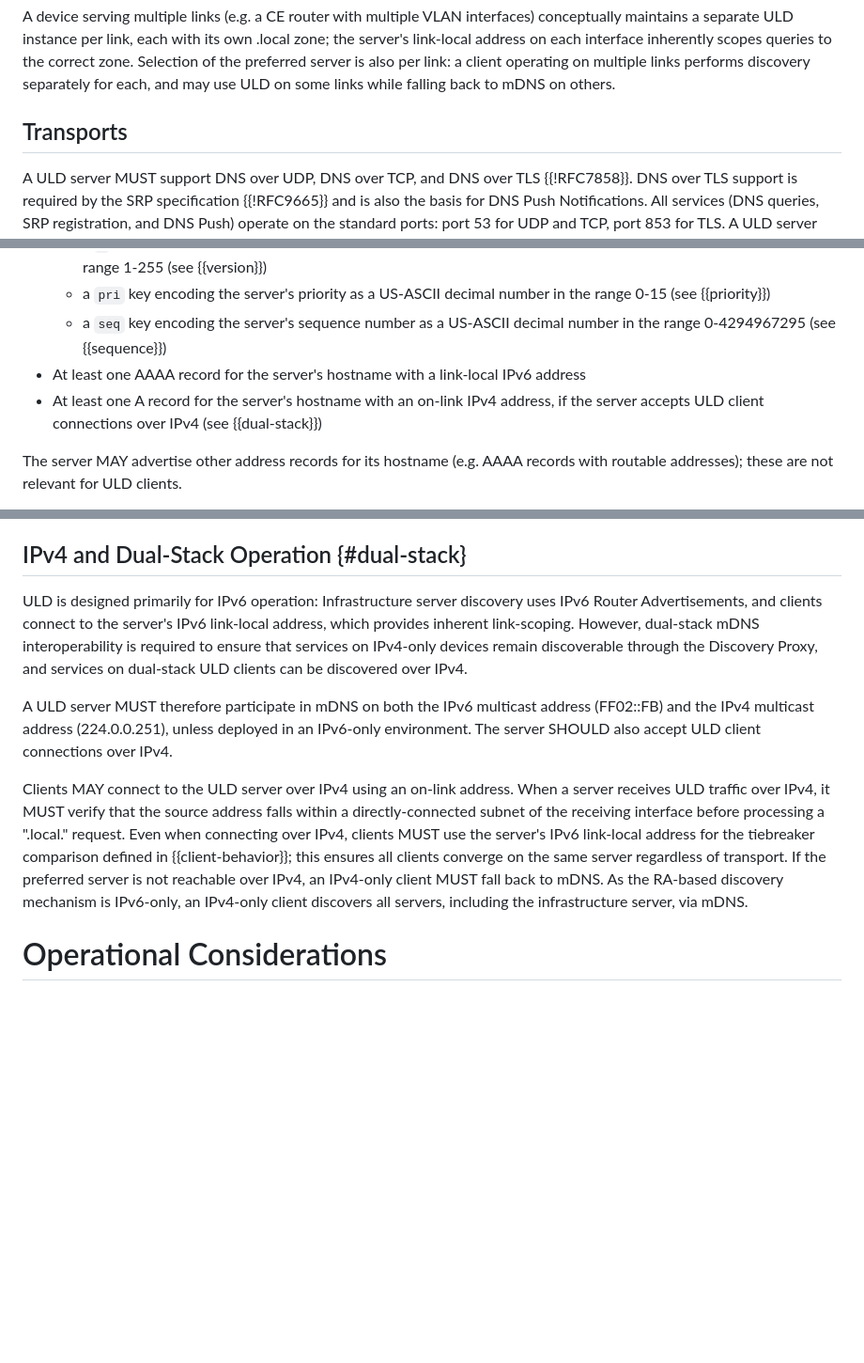
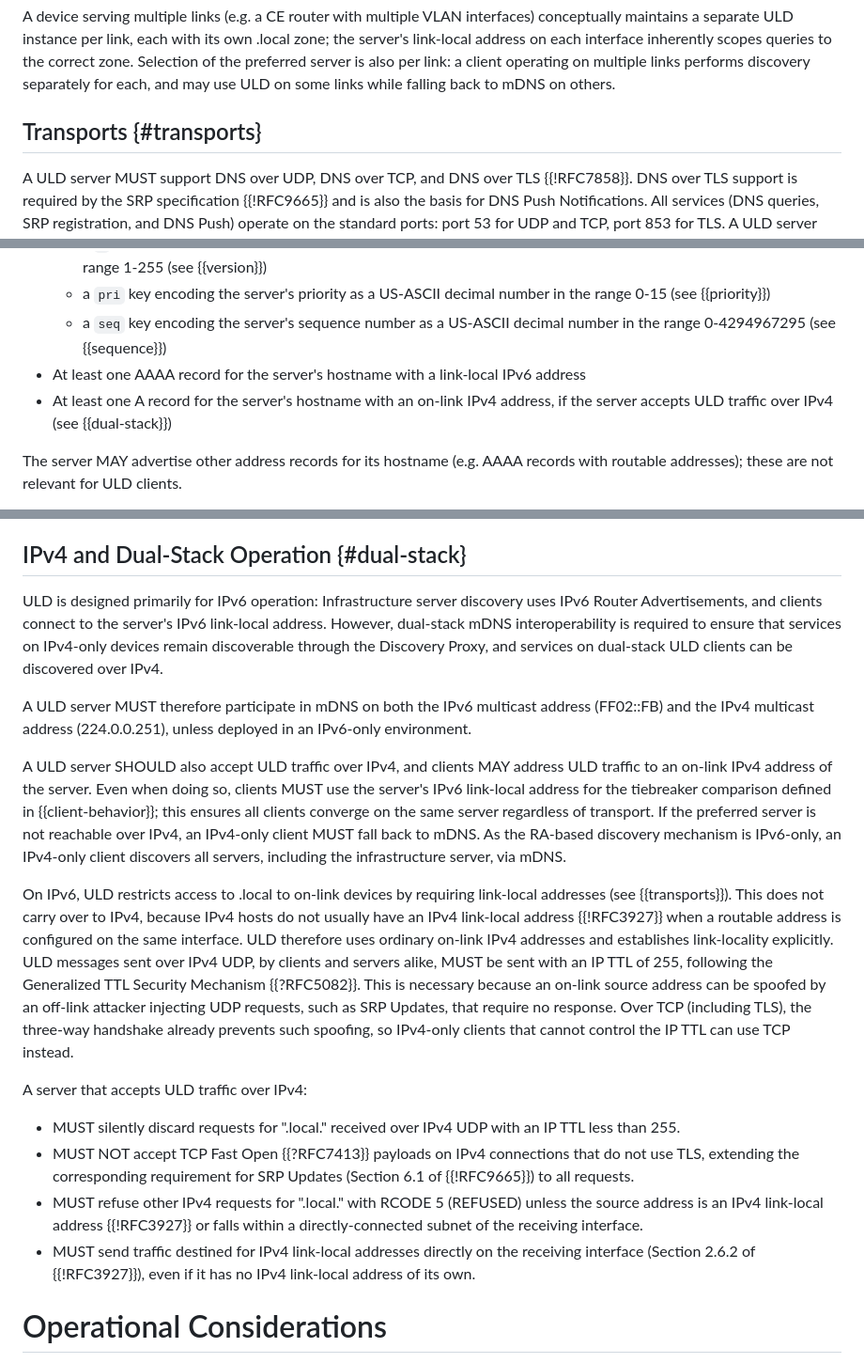
Before and after one commit to dnssd-wg/draft-ietf-dnssd-uld, a Markdown page: draft-ietf-dnssd-uld.md, 3 parts joined by grey strips. Shown at 94% size. Rendered like a GitHub page; blank space fills up the shorter version.

Commit message:
Refine IPv4 and Dual-Stack Operation text
Make the IPv4 rules mirror IPv6 more closely, and ensure an off-link
attacker cannot spoof SRP Updates by requiring TTL 255 for UDPv4. Also
ensure IPv4LL is handled correctly.

```diff
--- a/draft-ietf-dnssd-uld.md
+++ b/draft-ietf-dnssd-uld.md
@@ -111,7 +111,7 @@ The following sections describe the architecture and operation of a ULD server o
 
 A device serving multiple links (e.g. a CE router with multiple VLAN interfaces) conceptually maintains a separate ULD instance per link, each with its own .local zone; the server's link-local address on each interface inherently scopes queries to the correct zone. Selection of the preferred server is also per link: a client operating on multiple links performs discovery separately for each, and may use ULD on some links while falling back to mDNS on others.
 
-## Transports
+## Transports {#transports}
 
 A ULD server MUST support DNS over UDP, DNS over TCP, and DNS over TLS {{!RFC7858}}. DNS over TLS support is required by the SRP specification {{!RFC9665}} and is also the basis for DNS Push Notifications. All services (DNS queries, SRP registration, and DNS Push) operate on the standard ports: port 53 for UDP and TCP, port 853 for TLS. A ULD server MUST support IPv6; dual-stack requirements are addressed in {{dual-stack}}.
 
@@ -186,7 +186,7 @@ All active ULD servers MUST advertise their presence using mDNS, as a DNS-SD ser
   - a `pri` key encoding the server's priority as a US-ASCII decimal number in the range 0-15 (see {{priority}})
   - a `seq` key encoding the server's sequence number as a US-ASCII decimal number in the range 0-4294967295 (see {{sequence}})
 - At least one AAAA record for the server's hostname with a link-local IPv6 address
-- At least one A record for the server's hostname with an on-link IPv4 address, if the server accepts ULD client connections over IPv4 (see {{dual-stack}})
+- At least one A record for the server's hostname with an on-link IPv4 address, if the server accepts ULD traffic over IPv4 (see {{dual-stack}})
 
 The server MAY advertise other address records for its hostname (e.g. AAAA records with routable addresses); these are not relevant for ULD clients.
 
@@ -255,11 +255,20 @@ As motivated in {{convergence}}, clients of an ad-hoc server MUST additionally k
 
 ## IPv4 and Dual-Stack Operation {#dual-stack}
 
-ULD is designed primarily for IPv6 operation: Infrastructure server discovery uses IPv6 Router Advertisements, and clients connect to the server's IPv6 link-local address, which provides inherent link-scoping. However, dual-stack mDNS interoperability is required to ensure that services on IPv4-only devices remain discoverable through the Discovery Proxy, and services on dual-stack ULD clients can be discovered over IPv4.
+ULD is designed primarily for IPv6 operation: Infrastructure server discovery uses IPv6 Router Advertisements, and clients connect to the server's IPv6 link-local address. However, dual-stack mDNS interoperability is required to ensure that services on IPv4-only devices remain discoverable through the Discovery Proxy, and services on dual-stack ULD clients can be discovered over IPv4.
 
-A ULD server MUST therefore participate in mDNS on both the IPv6 multicast address (FF02::FB) and the IPv4 multicast address (224.0.0.251), unless deployed in an IPv6-only environment. The server SHOULD also accept ULD client connections over IPv4.
+A ULD server MUST therefore participate in mDNS on both the IPv6 multicast address (FF02::FB) and the IPv4 multicast address (224.0.0.251), unless deployed in an IPv6-only environment.
 
-Clients MAY connect to the ULD server over IPv4 using an on-link address. When a server receives ULD traffic over IPv4, it MUST verify that the source address falls within a directly-connected subnet of the receiving interface before processing a ".local." request. Even when connecting over IPv4, clients MUST use the server's IPv6 link-local address for the tiebreaker comparison defined in {{client-behavior}}; this ensures all clients converge on the same server regardless of transport. If the preferred server is not reachable over IPv4, an IPv4-only client MUST fall back to mDNS. As the RA-based discovery mechanism is IPv6-only, an IPv4-only client discovers all servers, including the infrastructure server, via mDNS.
+A ULD server SHOULD also accept ULD traffic over IPv4, and clients MAY address ULD traffic to an on-link IPv4 address of the server. Even when doing so, clients MUST use the server's IPv6 link-local address for the tiebreaker comparison defined in {{client-behavior}}; this ensures all clients converge on the same server regardless of transport. If the preferred server is not reachable over IPv4, an IPv4-only client MUST fall back to mDNS. As the RA-based discovery mechanism is IPv6-only, an IPv4-only client discovers all servers, including the infrastructure server, via mDNS.
+
+On IPv6, ULD restricts access to .local to on-link devices by requiring link-local addresses (see {{transports}}). This does not carry over to IPv4, because IPv4 hosts do not usually have an IPv4 link-local address {{!RFC3927}} when a routable address is configured on the same interface. ULD therefore uses ordinary on-link IPv4 addresses and establishes link-locality explicitly. ULD messages sent over IPv4 UDP, by clients and servers alike, MUST be sent with an IP TTL of 255, following the Generalized TTL Security Mechanism {{?RFC5082}}. This is necessary because an on-link source address can be spoofed by an off-link attacker injecting UDP requests, such as SRP Updates, that require no response. Over TCP (including TLS), the three-way handshake already prevents such spoofing, so IPv4-only clients that cannot control the IP TTL can use TCP instead.
+
+A server that accepts ULD traffic over IPv4:
+
+- MUST silently discard requests for ".local." received over IPv4 UDP with an IP TTL less than 255.
+- MUST NOT accept TCP Fast Open {{?RFC7413}} payloads on IPv4 connections that do not use TLS, extending the corresponding requirement for SRP Updates (Section 6.1 of {{!RFC9665}}) to all requests.
+- MUST refuse other IPv4 requests for ".local." with RCODE 5 (REFUSED) unless the source address is an IPv4 link-local address {{!RFC3927}} or falls within a directly-connected subnet of the receiving interface.
+- MUST send traffic destined for IPv4 link-local addresses directly on the receiving interface (Section 2.6.2 of {{!RFC3927}}), even if it has no IPv4 link-local address of its own.
 
 # Operational Considerations
 
```
